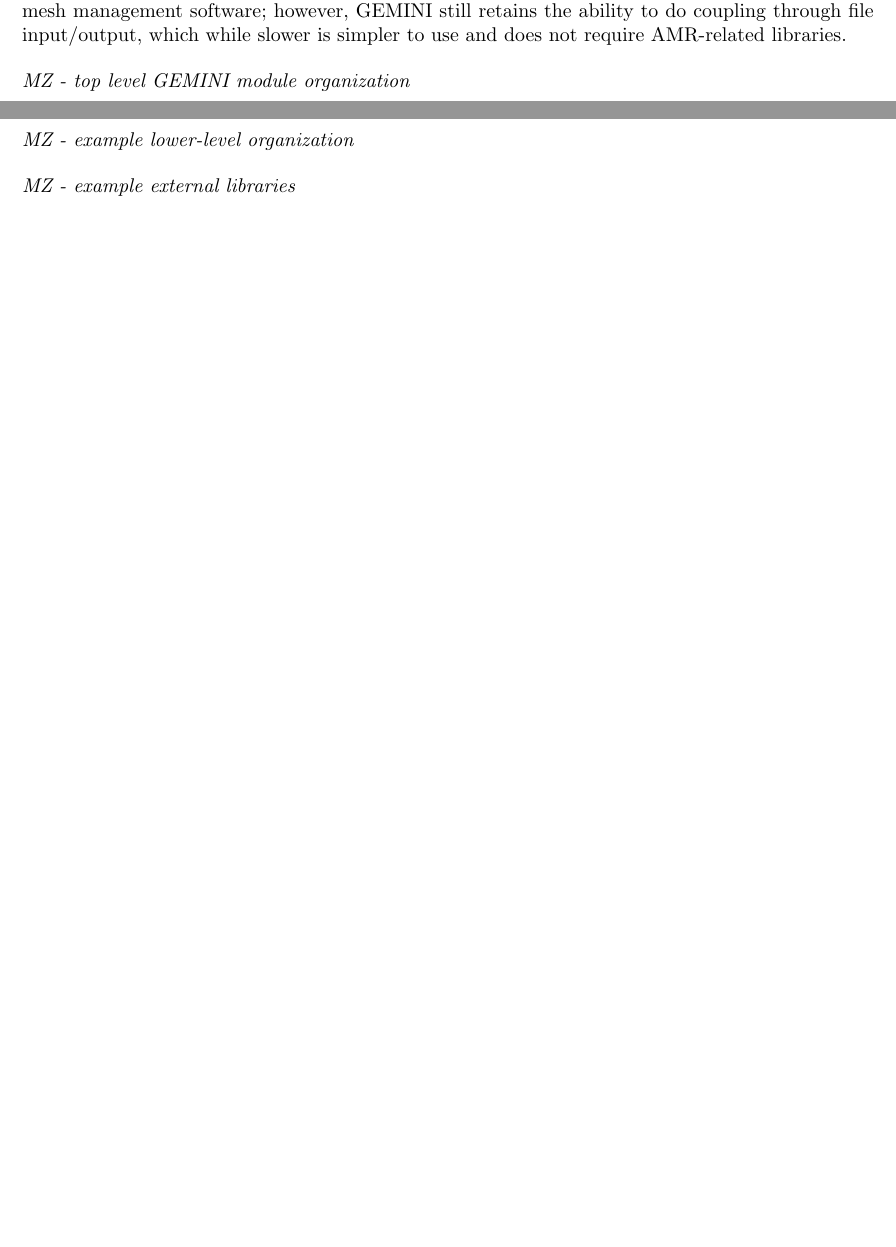
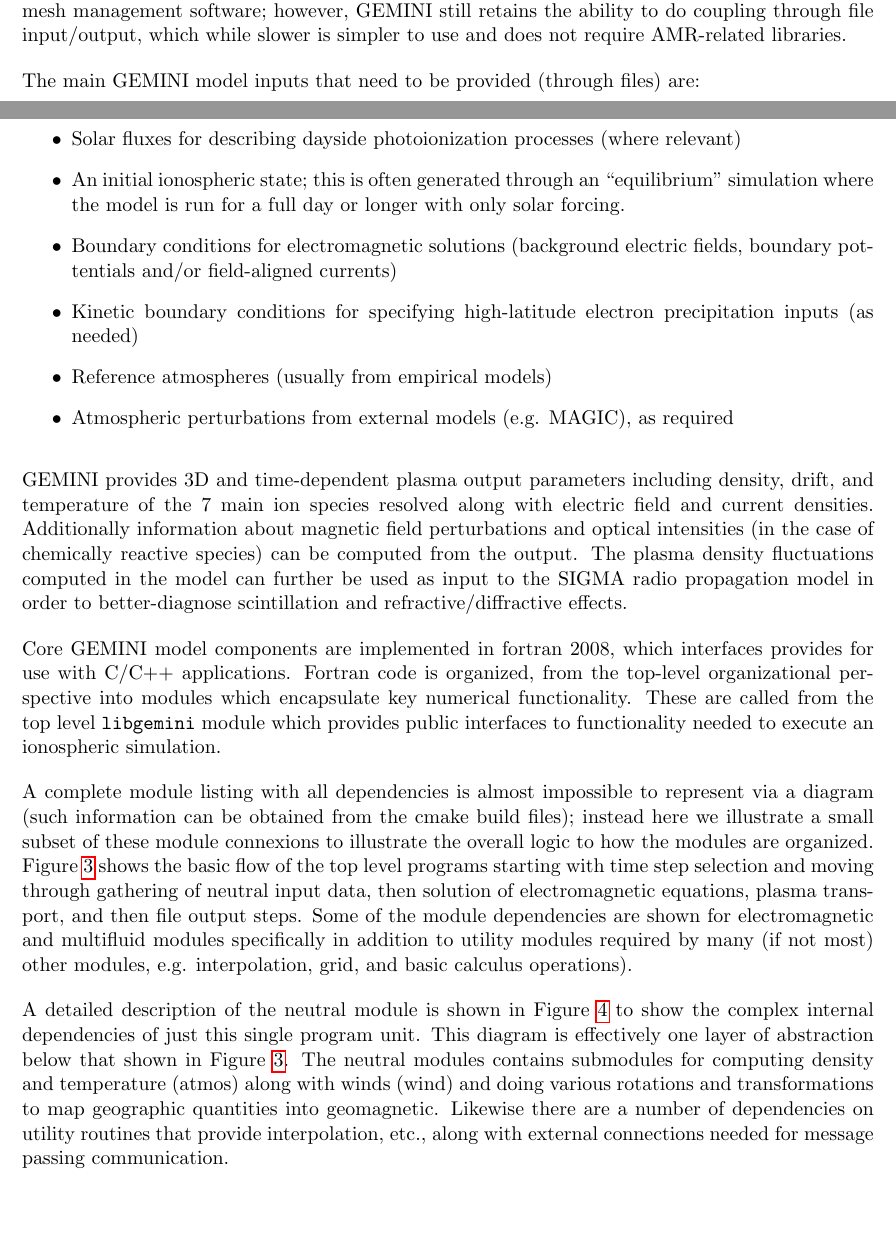
Before and after one commit to gemini3d/gemini-docs, a LaTeX document (implementation/GEMINI_implementation.tex): two parts of pages 7 and 8 of 19 before the commit and two parts of pages 7 and 8 of 21 after it, joined at a grey line, cut so that both start at the same text, the shorter picture padded with empty space. Compiled offline with pdfLaTeX.

Commit message:
adding more information about internal code organization

```diff
--- a/implementation/GEMINI_implementation.tex
+++ b/implementation/GEMINI_implementation.tex
@@ -109,6 +109,16 @@ Figure \ref{fig:org} shows a top level diagram of GEMINI inputs and coupling wit
   \caption{GEMINI file-based interfaces and postprocessing.} \label{fig:org}
 \end{figure}
 
-\emph{MZ - top level GEMINI module organization}
+The main GEMINI model inputs that need to be provided (through files) are:
+\begin{itemize}
+  \item Source terms for generating perturbations in the MAGIC model
+  \item Solar fluxes for describing dayside photoionization processes (where relevant)
+  \item An initial ionospheric state; this is often generated through an ``equilibrium'' simulation where the model is run for a full day or longer with only solar forcing.
+  \item Boundary conditions for electromagnetic solutions (background electric fields, boundary pottentials and/or field-aligned currents)
+  \item Kinetic boundary conditions for specifying high-latitude electron precipitation inputs (as needed)
+  \item Reference atmospheres (usually from empirical models)
+  \item Atmospheric perturbations from external models (e.g. MAGIC), as required
+\end{itemize}
+GEMINI provides 3D and time-dependent plasma output parameters including density, drift, and temperature of the 7 main ion species resolved along with electric field and current densities.  Additionally information about magnetic field perturbations and optical intensities (in the case of chemically reactive species) can be computed from the output.  The plasma density fluctuations computed in the model can further be used as input to the SIGMA radio propagation model in order to better-diagnose scintillation and refractive/diffractive effects.
 
-\emph{MZ - example lower-level organization}
+Core GEMINI model components are implemented in fortran 2008, which interfaces provides for use with C/C++ applications.  Fortran code is organized, from the top-level organizational perspective into modules which encapsulate key numerical functionality.  These are called from the top level \texttt{libgemini} module which provides public interfaces to functionality needed to execute an ionospheric simulation.
@@ -115,2 +128,6 @@ Figure \ref{fig:org} shows a top level diagram of GEMINI inputs and coupling wit
+  \label{fig:module}
+\end{figure}
 
-\emph{MZ - example external libraries}
+A complete module listing with all dependencies is almost impossible to represent via a diagram (such information can be obtained from the cmake build files); instead here we illustrate a small subset of these module connexions to illustrate the overall logic to how the modules are organized.  Figure \ref{fig:module} shows the basic flow of the top level programs starting with time step selection and moving through gathering of neutral input data, then solution of electromagnetic equations, plasma transport, and then file output steps.  Some of the module dependencies are shown for electromagnetic and multifluid modules specifically in addition to utility modules required by many (if not most) other modules, e.g. interpolation, grid, and basic calculus operations).
+
+A detailed description of the neutral module is shown in Figure \ref{fig:neutral} to show the complex internal dependencies of just this single program unit.  This diagram is effectively one layer of abstraction below that shown in Figure \ref{fig:module}.  The neutral modules contains submodules for computing density and temperature (atmos) along with winds (wind) and doing various rotations and transformations to map geographic quantities into geomagnetic.  Likewise there are a number of dependencies on utility routines that provide interpolation, etc., along with external connections needed for message passing communication.
@@ -117,3 +137,6 @@ Figure \ref{fig:org} shows a top level diagram of GEMINI inputs and coupling wit
+  \label{fig:neutral}
+\end{figure}
+
 
 
 \section{Cmake Build System for GEMINI}
```
Also changed, not shown: implementation/figures/modules-crop.pdf (added), implementation/figures/neutral-crop.pdf (added), implementation/GEMINI_implementation.tex (12 more changed lines).
